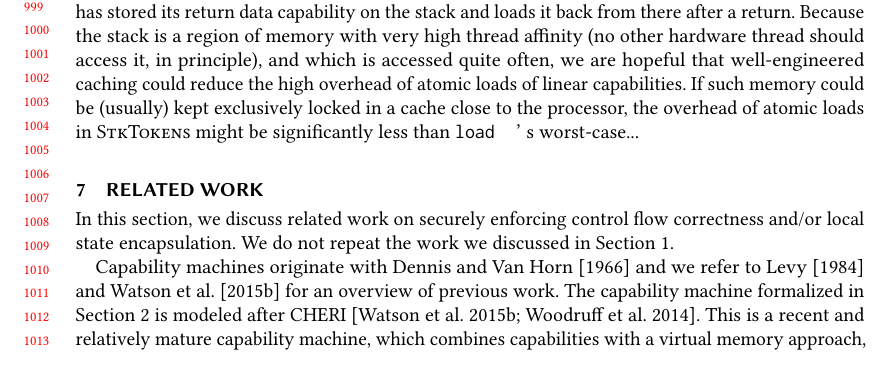
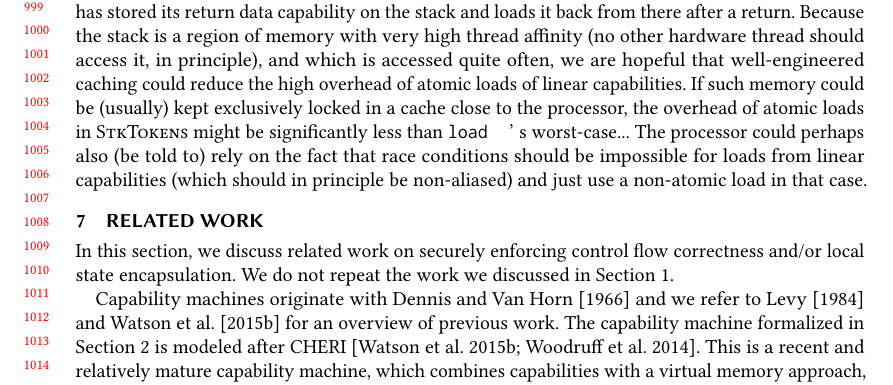
Before and after one commit to dominiquedevriese/capability-machine-reasoning-on-paper, a LaTeX paper (fully-abstract-comp/popl2019/paper.tex): part of page 21 of 23, cut so that both start at the same text. Compiled offline with pdfLaTeX.

Commit message:
Another note about performance of loads.

```diff
--- a/fully-abstract-comp/popl2019/paper.tex
+++ b/fully-abstract-comp/popl2019/paper.tex
@@ -1509,6 +1509,7 @@ This is in principle not a problem except that a compare-and-swap is significant
 When using \stktokens{}, loads of linear capabilities normally happen only when a thread has stored its return data capability on the stack and loads it back from there after a return.
 Because the stack is a region of memory with very high thread affinity (no other hardware thread should access it, in principle), and which is accessed quite often, we are hopeful that well-engineered caching could reduce the high overhead of atomic loads of linear capabilities.
 If such memory could be (usually) kept exclusively locked in a cache close to the processor, the overhead of atomic loads in \stktokens{} might be significantly less than $\tload$'s worst-case...
+The processor could perhaps also (be told to) rely on the fact that race conditions should be impossible for loads from linear capabilities (which should in principle be non-aliased) and just use a non-atomic load in that case.
 
 \section{Related Work}
 
```
